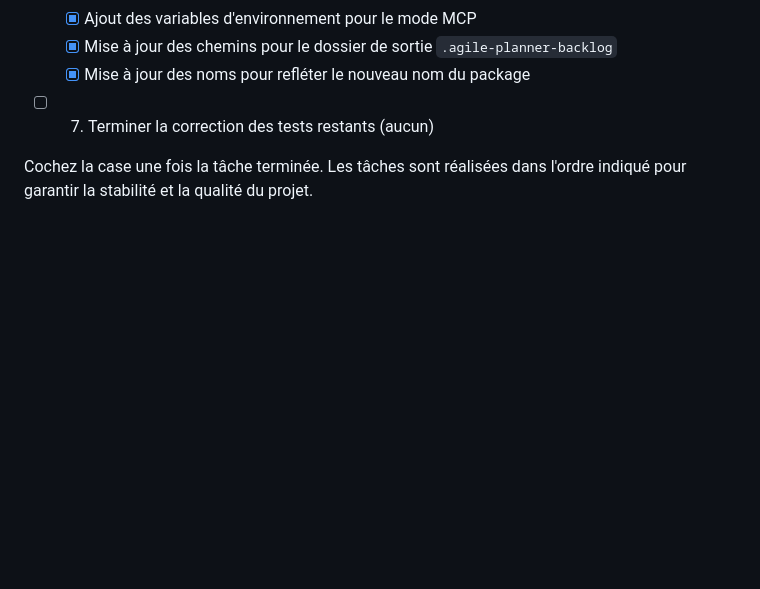
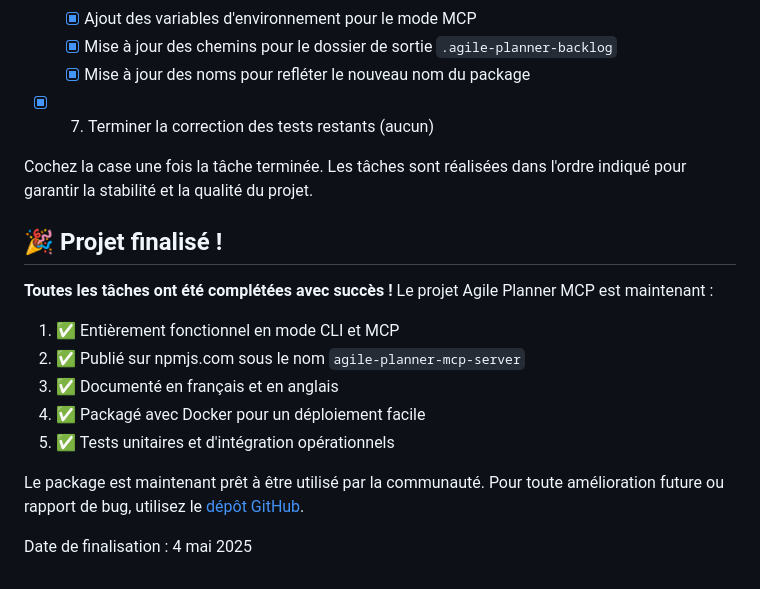
Before and after one commit to cyberlife-coder/agile-planner-mcp-server, a Markdown page: TASKS.MD, the part around the change. Rendered like a GitHub page; blank space fills up the shorter version.

```diff
--- a/TASKS.MD
+++ b/TASKS.MD
@@ -65,6 +65,20 @@ Ce fichier liste les tâches importantes à réaliser ou déjà finalisées pour
     - [x] Ajout des variables d'environnement pour le mode MCP
     - [x] Mise à jour des chemins pour le dossier de sortie `.agile-planner-backlog`
     - [x] Mise à jour des noms pour refléter le nouveau nom du package
-- [ ] 7. Terminer la correction des tests restants (aucun)
+- [x] 7. Terminer la correction des tests restants (aucun)
 
 Cochez la case une fois la tâche terminée. Les tâches sont réalisées dans l'ordre indiqué pour garantir la stabilité et la qualité du projet.
+
+## 🎉 Projet finalisé !
+
+**Toutes les tâches ont été complétées avec succès !** Le projet Agile Planner MCP est maintenant :
+
+1. ✅ Entièrement fonctionnel en mode CLI et MCP
+2. ✅ Publié sur npmjs.com sous le nom `agile-planner-mcp-server`
+3. ✅ Documenté en français et en anglais
+4. ✅ Packagé avec Docker pour un déploiement facile
+5. ✅ Tests unitaires et d'intégration opérationnels
+
+Le package est maintenant prêt à être utilisé par la communauté. Pour toute amélioration future ou rapport de bug, utilisez le [dépôt GitHub](https://github.com/cyberlife-coder/agile-planner-mcp-server/issues).
+
+Date de finalisation : 4 mai 2025
```
Also changed, not shown: README-FR.md (+1 -1 lines), README.md (+2 -2 lines).
